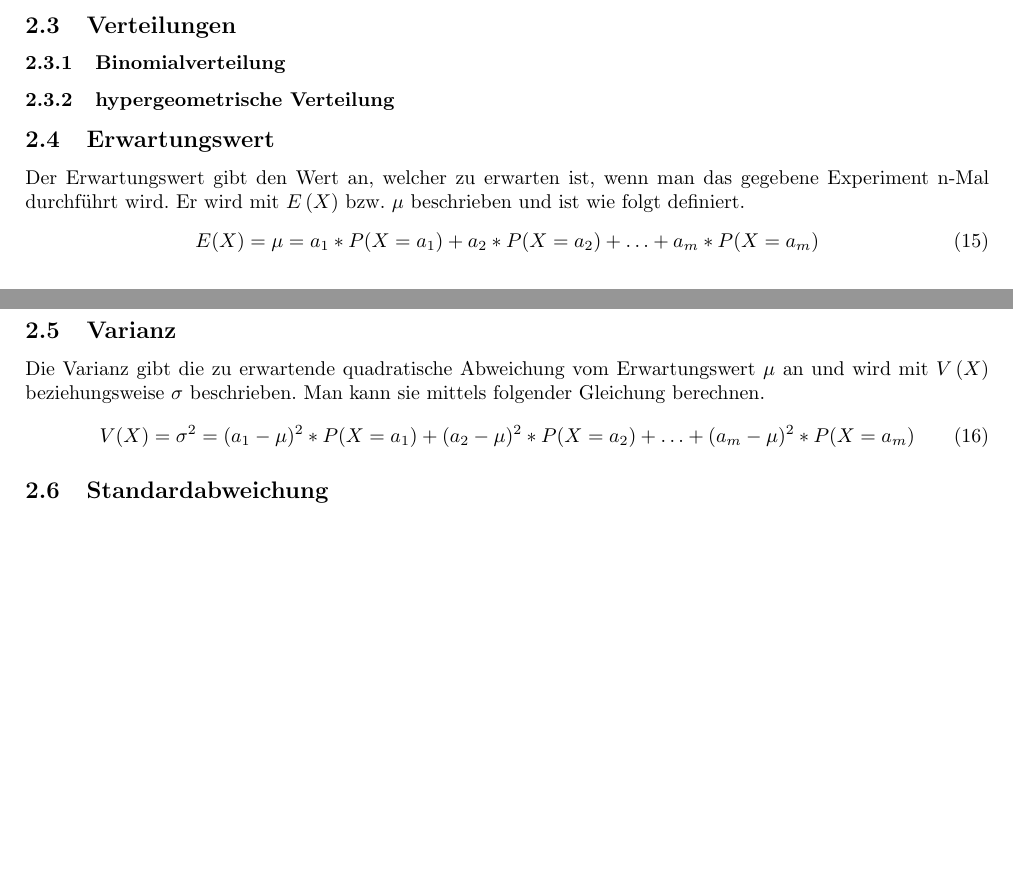
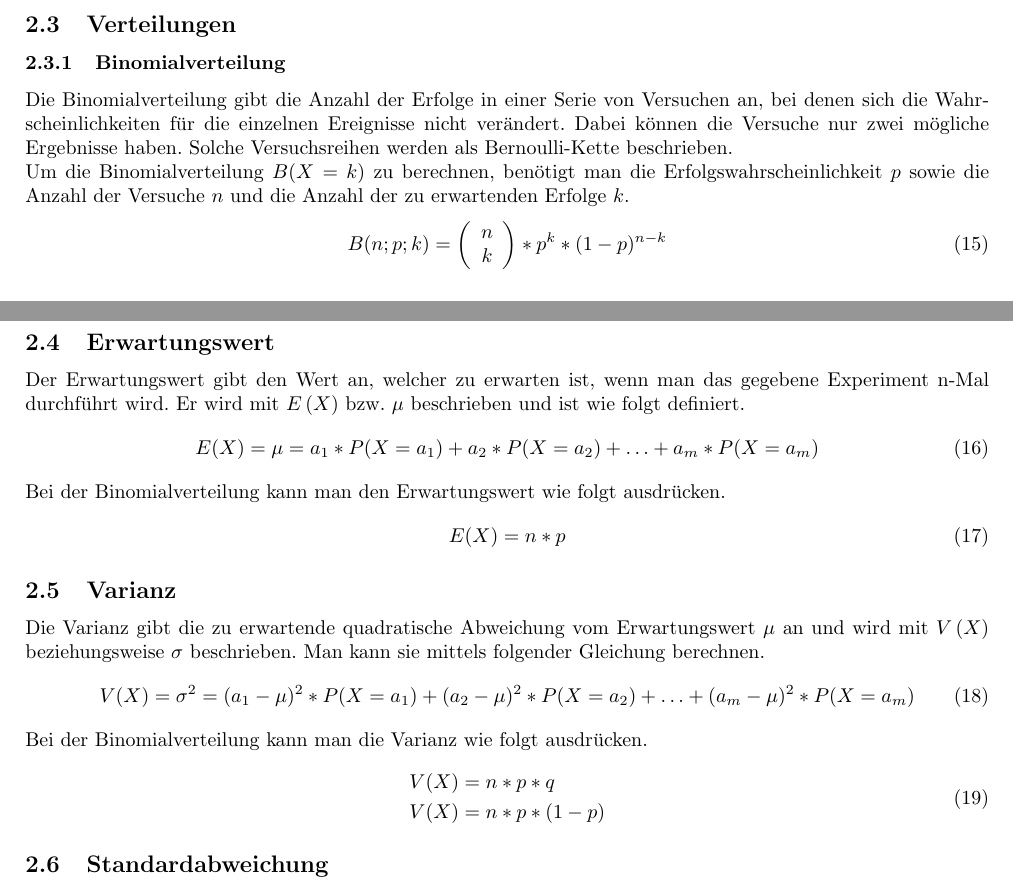
Before and after one commit to TilBlechschmidt/ALevels, a LaTeX document (Math.tex): two parts of pages 4 and 5 of 5, joined at a grey line, cut so that both start at the same text, the shorter picture padded with empty space. Compiled offline with pdfLaTeX.

Commit message:
Added E(X); V(X) rules for binomial distribution

```diff
--- a/Math.tex
+++ b/Math.tex
@@ -165,16 +165,41 @@
 		\subsection{Vierfeldertafel}
 		\subsection{Verteilungen}
 			\subsubsection{Binomialverteilung}
+				Die Binomialverteilung gibt die Anzahl der Erfolge in einer Serie von Versuchen an, bei denen sich die Wahrscheinlichkeiten für die einzelnen Ereignisse nicht verändert. Dabei können die Versuche nur zwei mögliche Ergebnisse haben. Solche Versuchsreihen werden als Bernoulli-Kette beschrieben.\\
+				Um die Binomialverteilung $B(X = k)$ zu berechnen, benötigt man die Erfolgswahrscheinlichkeit $p$ sowie die Anzahl der Versuche $n$ und die Anzahl der zu erwartenden Erfolge $k$.
+				\begin{equation}
+					B(n; p; k) = \left(
+						\begin{array}{c}
+							n\\
+							k
+						\end{array}
+					\right) * p^k * (1 - p)^{n-k}
+				\end{equation}
 			\subsubsection{hypergeometrische Verteilung}
 		\subsection{Erwartungswert}
 			Der Erwartungswert gibt den Wert an, welcher zu erwarten ist, wenn man das gegebene Experiment n-Mal durchführt wird. Er wird mit $E\left(X\right)$ bzw. $\mu$ beschrieben und ist wie folgt definiert.
 			\begin{equation}
 				E(X) = \mu = a_1 * P(X = a_1) + a_2 * P(X = a_2) + \dotsc + a_m * P(X = a_m)
 			\end{equation}
+
+			\noindent
+			Bei der Binomialverteilung kann man den Erwartungswert wie folgt ausdrücken.
+			\begin{equation}
+				E(X) = n * p
+			\end{equation}
 		\subsection{Varianz}
 			Die Varianz gibt die zu erwartende quadratische Abweichung vom Erwartungswert $\mu$ an und wird mit $V\left(X\right)$ beziehungsweise $\sigma$ beschrieben. Man kann sie mittels folgender Gleichung berechnen.
 			\begin{equation}
 				V(X) = \sigma^2 = (a_1 - \mu)^2 * P(X = a_1) + (a_2 - \mu)^2 * P(X = a_2) + \dotsc + (a_m - \mu)^2 * P(X = a_m)
+			\end{equation}
+
+			\noindent
+			Bei der Binomialverteilung kann man die Varianz wie folgt ausdrücken.
+			\begin{equation}
+				\begin{split}
+					V(X) &= n * p * q\\
+					V(X) &= n * p * (1-p)
+				\end{split}
 			\end{equation}
 		\subsection{Standardabweichung}
 			Die Standartabweichung gibt die Abweichung der Werte vom Erwartungswert an. Sie ist die Quadratwurzel der Varianz.
```
Also changed, not shown: Math.pdf.
